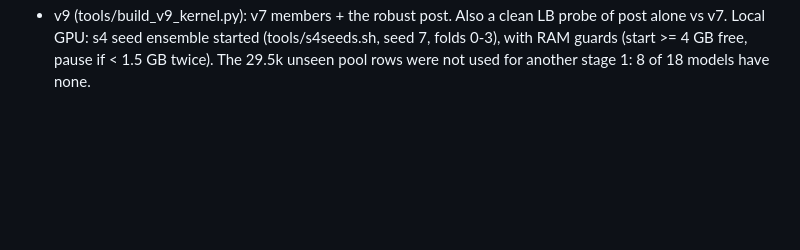
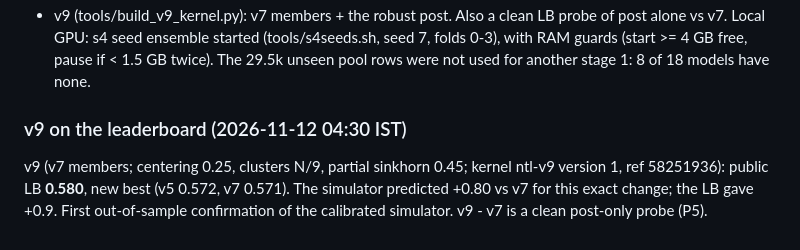
Before and after one commit to varadarajjborkar/name_thy_llm, a Markdown page: research/JOURNAL.md, the part around the change. GitHub-like rendering; blank space fills up the shorter version.

Commit message:
Journal: v9 LB 0.580 (simulator-chosen post, predicted +0.8, got +0.9)

```diff
--- a/research/JOURNAL.md
+++ b/research/JOURNAL.md
@@ -391,3 +391,8 @@ common random numbers. Checker issues 90-94 fixed or documented.
 - v9 (tools/build_v9_kernel.py): v7 members + the robust post. Also a clean LB probe of post alone vs v7.
 Local GPU: s4 seed ensemble started (tools/s4seeds.sh, seed 7, folds 0-3), with RAM guards (start >= 4 GB free,
 pause if < 1.5 GB twice). The 29.5k unseen pool rows were not used for another stage 1: 8 of 18 models have none.
+
+### v9 on the leaderboard (2026-11-12 04:30 IST)
+v9 (v7 members; centering 0.25, clusters N/9, partial sinkhorn 0.45; kernel ntl-v9 version 1, ref 58251936):
+public LB **0.580**, new best (v5 0.572, v7 0.571). The simulator predicted +0.80 vs v7 for this exact change; the LB
+gave +0.9. First out-of-sample confirmation of the calibrated simulator. v9 - v7 is a clean post-only probe (P5).
```
